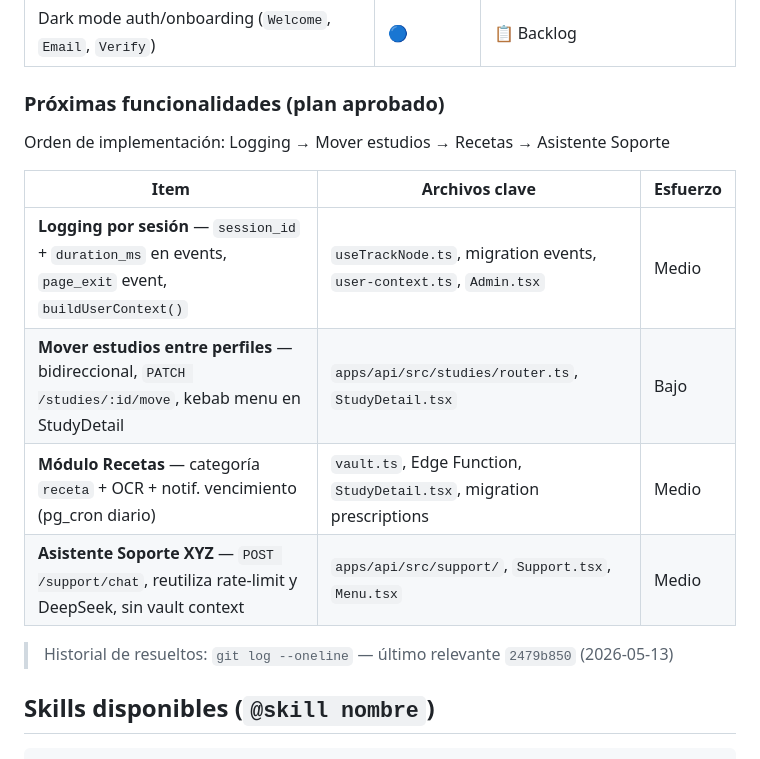
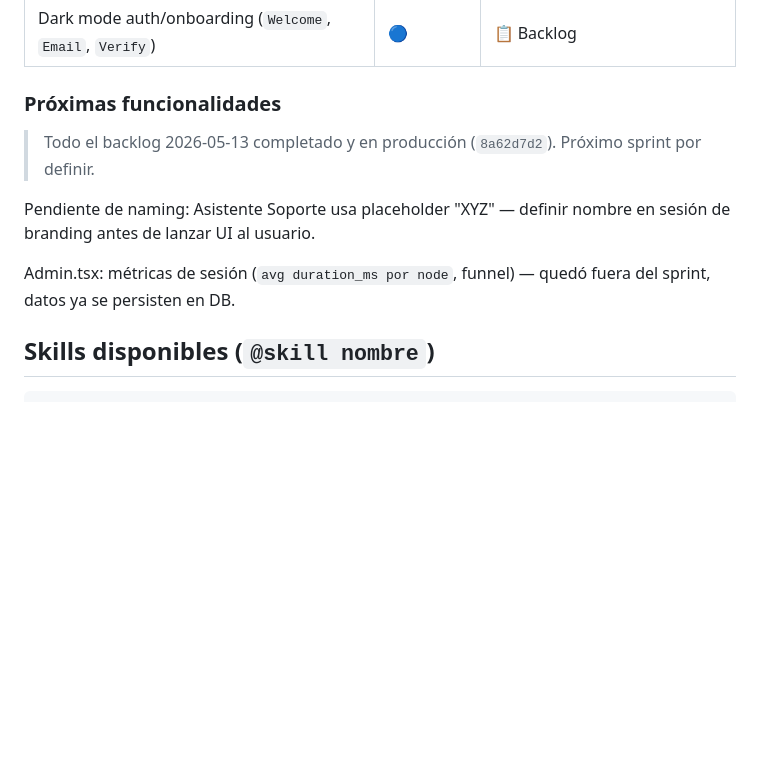
Before and after one commit to brentag/bresca-app, a Markdown page: CLAUDE.md, the part around the change. GitHub-like rendering; blank space fills up the shorter version.

Commit message:
docs: CLAUDE.md — backlog sprint 2026-05-13 completado
Co-Authored-By: Claude Sonnet 4.6 <noreply@anthropic.com>

````diff
--- a/CLAUDE.md
+++ b/CLAUDE.md
@@ -163,17 +163,12 @@ QR_TOKEN_SECRET            → rotación semestral
 | Dark mode en `ConsentCenter.tsx` | 🟡 | ⏳ Esperando diseño oscuro |
 | Dark mode auth/onboarding (`Welcome`, `Email`, `Verify`) | 🔵 | 📋 Backlog |
 
-### Próximas funcionalidades (plan aprobado)
-Orden de implementación: Logging → Mover estudios → Recetas → Asistente Soporte
+### Próximas funcionalidades
+> Todo el backlog 2026-05-13 completado y en producción (`8a62d7d2`). Próximo sprint por definir.
 
-| Item | Archivos clave | Esfuerzo |
-|---|---|---|
-| **Logging por sesión** — `session_id` + `duration_ms` en events, `page_exit` event, `buildUserContext()` | `useTrackNode.ts`, migration events, `user-context.ts`, `Admin.tsx` | Medio |
-| **Mover estudios entre perfiles** — bidireccional, `PATCH /studies/:id/move`, kebab menu en StudyDetail | `apps/api/src/studies/router.ts`, `StudyDetail.tsx` | Bajo |
-| **Módulo Recetas** — categoría `receta` + OCR + notif. vencimiento (pg_cron diario) | `vault.ts`, Edge Function, `StudyDetail.tsx`, migration prescriptions | Medio |
-| **Asistente Soporte XYZ** — `POST /support/chat`, reutiliza rate-limit y DeepSeek, sin vault context | `apps/api/src/support/`, `Support.tsx`, `Menu.tsx` | Medio |
+Pendiente de naming: Asistente Soporte usa placeholder "XYZ" — definir nombre en sesión de branding antes de lanzar UI al usuario.
 
-> Historial de resueltos: `git log --oneline` — último relevante `2479b850` (2026-05-13)
+Admin.tsx: métricas de sesión (`avg duration_ms por node`, funnel) — quedó fuera del sprint, datos ya se persisten en DB.
 
 ## Skills disponibles (`@skill nombre`)
 ```
````
